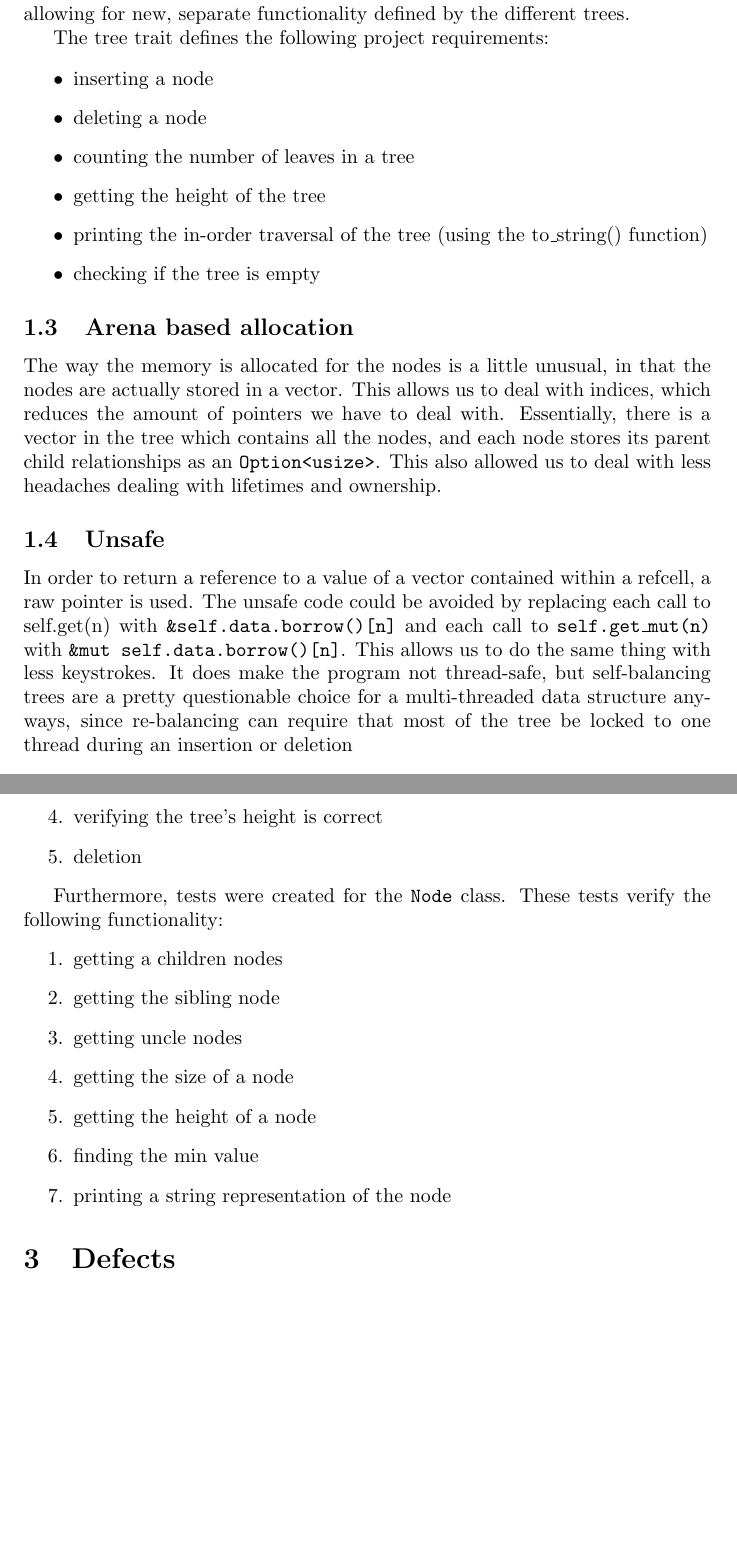
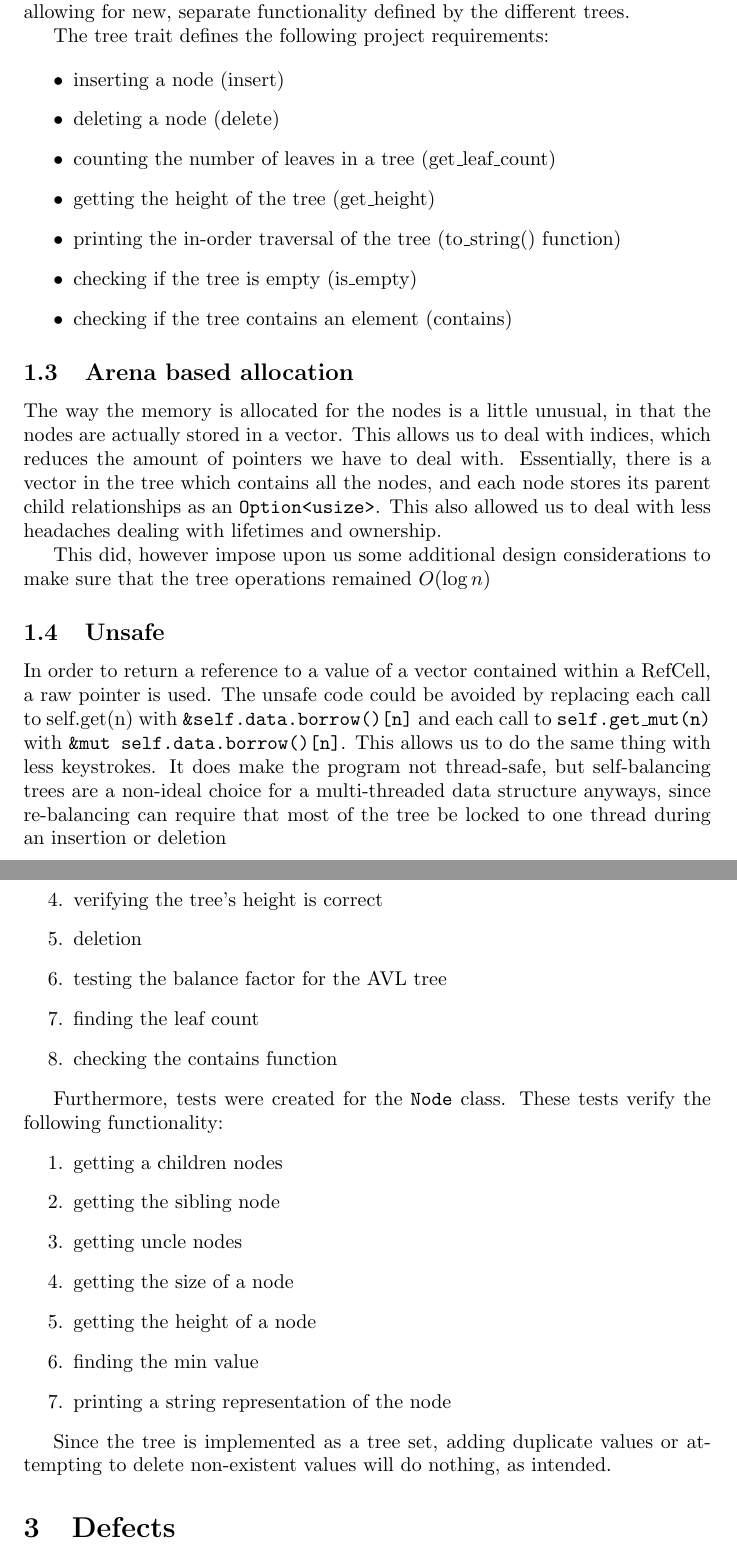
Before and after one commit to Arunscape/ECE421-GroupProject1, a LaTeX document (rust_black_tree/report/report.tex): two parts of pages 2 and 3 of 11, joined at a grey line, cut so that both start at the same text, the shorter picture padded with empty space. Compiled offline with pdfLaTeX.

Commit message:
update report

```diff
--- a/rust_black_tree/report/report.tex
+++ b/rust_black_tree/report/report.tex
@@ -106,13 +106,14 @@ functionality defined by the different trees.
 The tree trait defines the following project requirements:
 
 \begin{itemize}
-  \item inserting a node
-  \item deleting a node
-  \item counting the number of leaves in a tree
-  \item getting the height of the tree
-  \item printing the in-order traversal of the tree (using the to\_string()
+  \item inserting a node (insert)
+  \item deleting a node (delete)
+  \item counting the number of leaves in a tree (get\_leaf\_count)
+  \item getting the height of the tree (get\_height)
+  \item printing the in-order traversal of the tree (to\_string()
     function)
-  \item checking if the tree is empty
+  \item checking if the tree is empty (is\_empty)
+  \item checking if the tree contains an element (contains)
 \end{itemize}
 
 \subsection{Arena based allocation}
@@ -123,13 +124,16 @@ a vector in the tree which contains all the nodes, and each node stores its
 parent child relationships as an \texttt{Option<usize>}. This also allowed us to
 deal with less headaches dealing with lifetimes and ownership.
 
+This did, however impose upon us some additional design considerations
+to make sure that the tree operations remained \(O(\log n\))
+
 \subsection{Unsafe}
 In order to return a reference to a value of a vector contained within a
-refcell, a raw pointer is used. The unsafe code could be avoided by replacing
+RefCell, a raw pointer is used. The unsafe code could be avoided by replacing
 each call to self.get(n) with \texttt{\&self.data.borrow()[n]} and each call to
 \texttt{self.get\_mut(n)} with \texttt{\&mut self.data.borrow()[n]}. This allows
 us to do the same thing with less keystrokes. It does make the program not
-thread-safe, but self-balancing trees are a pretty questionable choice for a
+thread-safe, but self-balancing trees are a non-ideal choice for a
 multi-threaded data structure anyways, since re-balancing can require that most
 of the tree be locked to one thread during an insertion or deletion
 
@@ -144,6 +148,9 @@ For both the Red Black tree, and the AVL tree, there are tests to verify:
   \item printing a string representation of the tree
   \item verifying the tree's height is correct
   \item deletion
+  \item testing the balance factor for the AVL tree
+  \item finding the leaf count
+  \item checking the contains function
 \end{enumerate}
 
 Furthermore, tests were created for the \texttt{Node} class. These tests verify
@@ -157,6 +164,9 @@ the following functionality:
   \item finding the min value
   \item printing a string representation of the node
 \end{enumerate}
+
+Since the tree is implemented as a tree set, adding duplicate values or
+attempting to delete non-existent values will do nothing, as intended.
 
 \section{Defects}
 
```
Also changed, not shown: rust_black_tree/report/report.tex (19 more changed lines).
